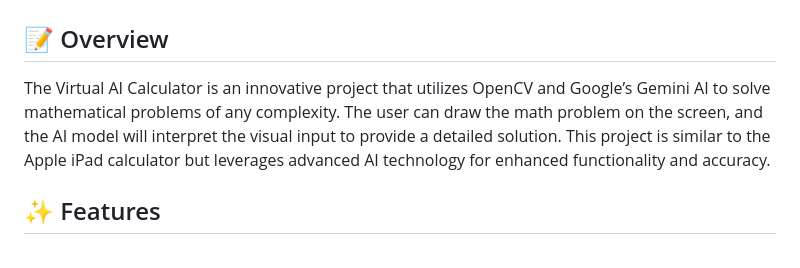
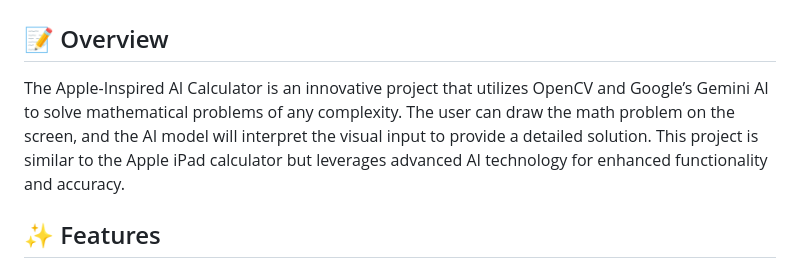
Before and after one commit to ashuna-dev/Apple-Inspired-AI-Calculator, a Markdown page: README.md, the part around the change. Rendered like a GitHub page.

```diff
--- a/README.md
+++ b/README.md
@@ -1,7 +1,7 @@
 # 🧮 Apple-Inspired AI Calculator
 
 ## 📝 Overview
-The Virtual AI Calculator is an innovative project that utilizes OpenCV and Google’s Gemini AI to solve mathematical problems of any complexity. The user can draw the math problem on the screen, and the AI model will interpret the visual input to provide a detailed solution. This project is similar to the Apple iPad calculator but leverages advanced AI technology for enhanced functionality and accuracy.
+The Apple-Inspired AI Calculator is an innovative project that utilizes OpenCV and Google’s Gemini AI to solve mathematical problems of any complexity. The user can draw the math problem on the screen, and the AI model will interpret the visual input to provide a detailed solution. This project is similar to the Apple iPad calculator but leverages advanced AI technology for enhanced functionality and accuracy.
 
 ## ✨ Features
 - ✍️ **Draw Math Problems:** Use your finger to draw any mathematical problem on the screen.
```
